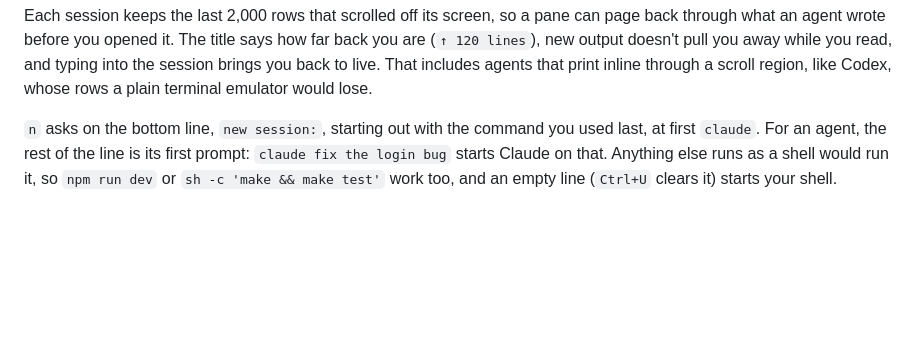
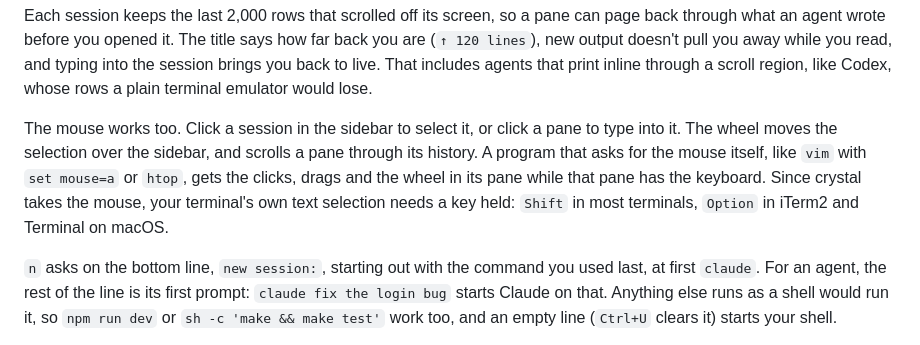
Before and after one commit to gabalexander/crystal, a Markdown page: README.md, the part around the change. Rendered like a GitHub page; blank space fills up the shorter version.

Commit message:
docs: describe the mouse in the tui

```diff
--- a/README.md
+++ b/README.md
@@ -94,6 +94,12 @@ Each session keeps the last 2,000 rows that scrolled off its screen, so a pane c
 agent wrote before you opened it. The title says how far back you are (`↑ 120 lines`), new output doesn't pull
 you away while you read, and typing into the session brings you back to live. That includes agents that print
 inline through a scroll region, like Codex, whose rows a plain terminal emulator would lose.
+
+The mouse works too. Click a session in the sidebar to select it, or click a pane to type into it. The wheel
+moves the selection over the sidebar, and scrolls a pane through its history. A program that asks for the
+mouse itself, like `vim` with `set mouse=a` or `htop`, gets the clicks, drags and the wheel in its pane while
+that pane has the keyboard. Since crystal takes the mouse, your terminal's own text selection needs a key held:
+`Shift` in most terminals, `Option` in iTerm2 and Terminal on macOS.
 
 `n` asks on the bottom line, `new session:`, starting out with the command you used last, at first `claude`.
 For an agent, the rest of the line is its first prompt: `claude fix the login bug` starts Claude on that.
```
Also changed, not shown: AGENTS.md (+3 -2 lines).
